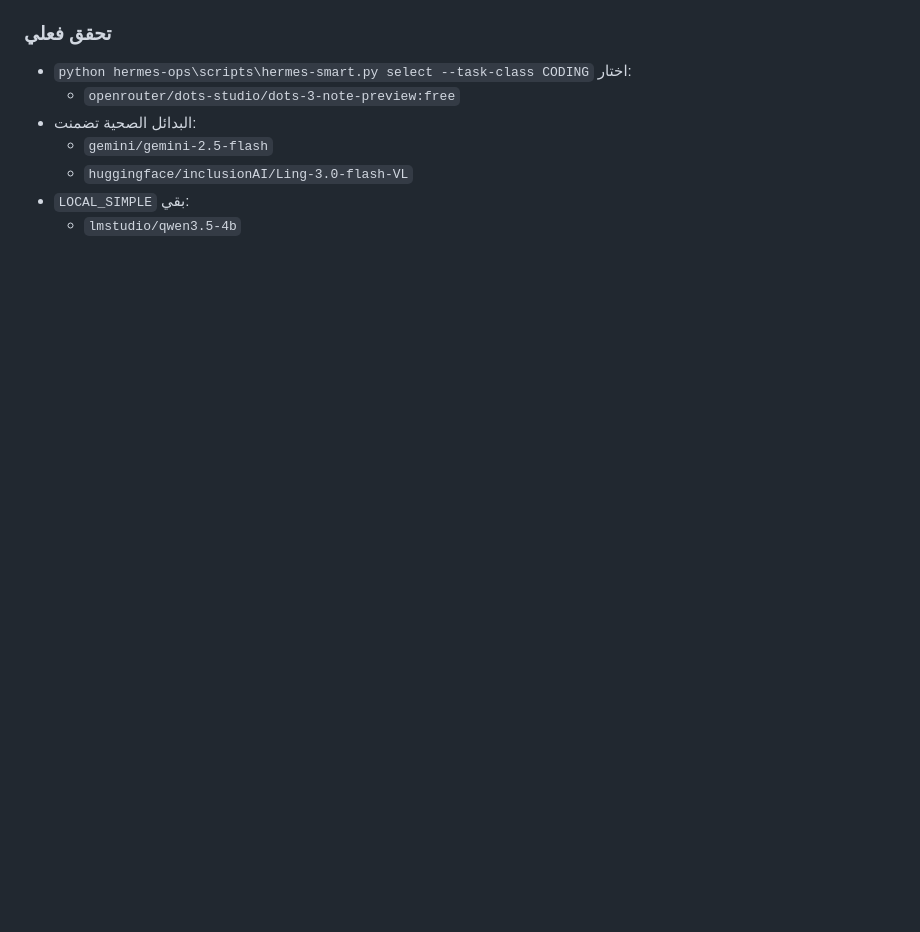
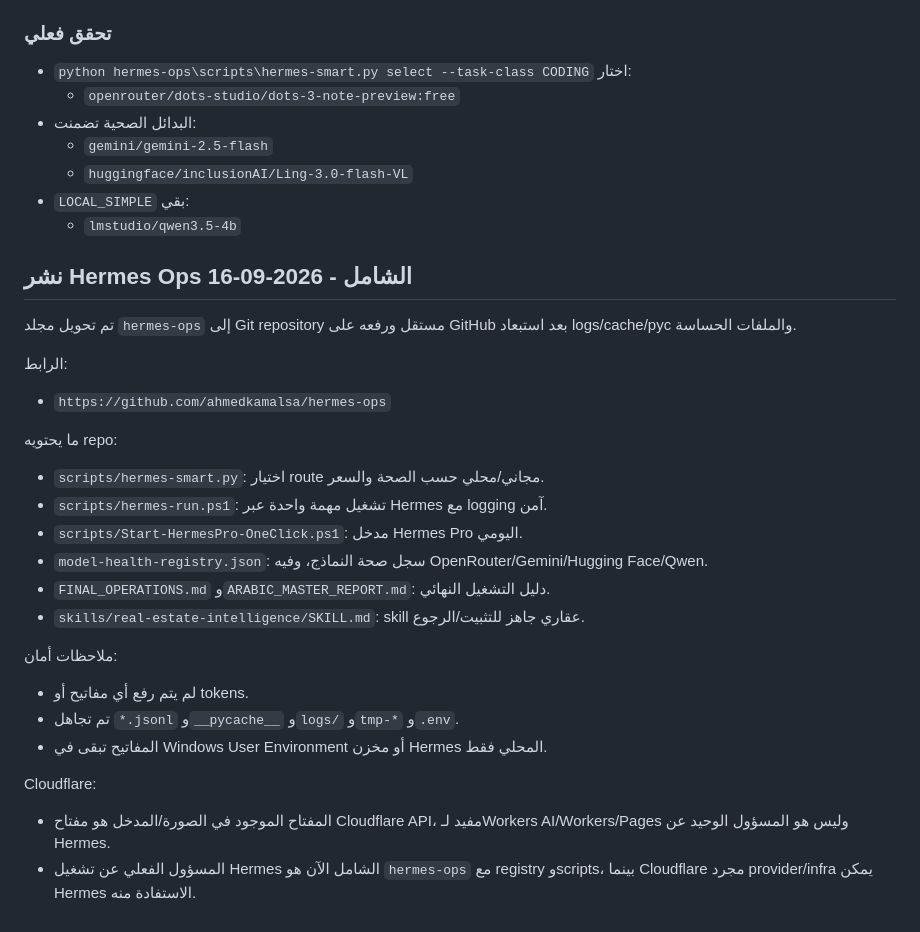
Before and after one commit to ahmedkamalsa/alforaij, a Markdown page: arabic_all.md, the part around the change. Drawn GitHub-style; blank space fills up the shorter version.

Commit message:
docs: add hermes ops repository link

```diff
--- a/arabic_all.md
+++ b/arabic_all.md
@@ -1317,3 +1317,31 @@ python hermes-ops\scripts\hermes-smart.py refresh-registry
   - `huggingface/inclusionAI/Ling-3.0-flash-VL`
 - `LOCAL_SIMPLE` بقي:
   - `lmstudio/qwen3.5-4b`
+
+## نشر Hermes Ops الشامل - 2026-09-16
+
+تم تحويل مجلد `hermes-ops` إلى Git repository مستقل ورفعه على GitHub بعد استبعاد logs/cache/pyc والملفات الحساسة.
+
+الرابط:
+
+- `https://github.com/ahmedkamalsa/hermes-ops`
+
+ما يحتويه repo:
+
+- `scripts/hermes-smart.py`: اختيار route مجاني/محلي حسب الصحة والسعر.
+- `scripts/hermes-run.ps1`: تشغيل مهمة واحدة عبر Hermes مع logging آمن.
+- `scripts/Start-HermesPro-OneClick.ps1`: مدخل Hermes Pro اليومي.
+- `model-health-registry.json`: سجل صحة النماذج، وفيه OpenRouter/Gemini/Hugging Face/Qwen.
+- `FINAL_OPERATIONS.md` و`ARABIC_MASTER_REPORT.md`: دليل التشغيل النهائي.
+- `skills/real-estate-intelligence/SKILL.md`: skill عقاري جاهز للتثبيت/الرجوع.
+
+ملاحظات أمان:
+
+- لم يتم رفع أي مفاتيح أو tokens.
+- تم تجاهل `*.jsonl` و`__pycache__` و`logs/` و`tmp-*` و`.env`.
+- المفاتيح تبقى في Windows User Environment أو مخزن Hermes المحلي فقط.
+
+Cloudflare:
+
+- المفتاح الموجود في الصورة/المدخل هو مفتاح Cloudflare API، مفيد لـWorkers AI/Workers/Pages وليس هو المسؤول الوحيد عن Hermes.
+- المسؤول الفعلي عن تشغيل Hermes الشامل الآن هو `hermes-ops` مع registry وscripts، بينما Cloudflare مجرد provider/infra يمكن Hermes الاستفادة منه.
```
